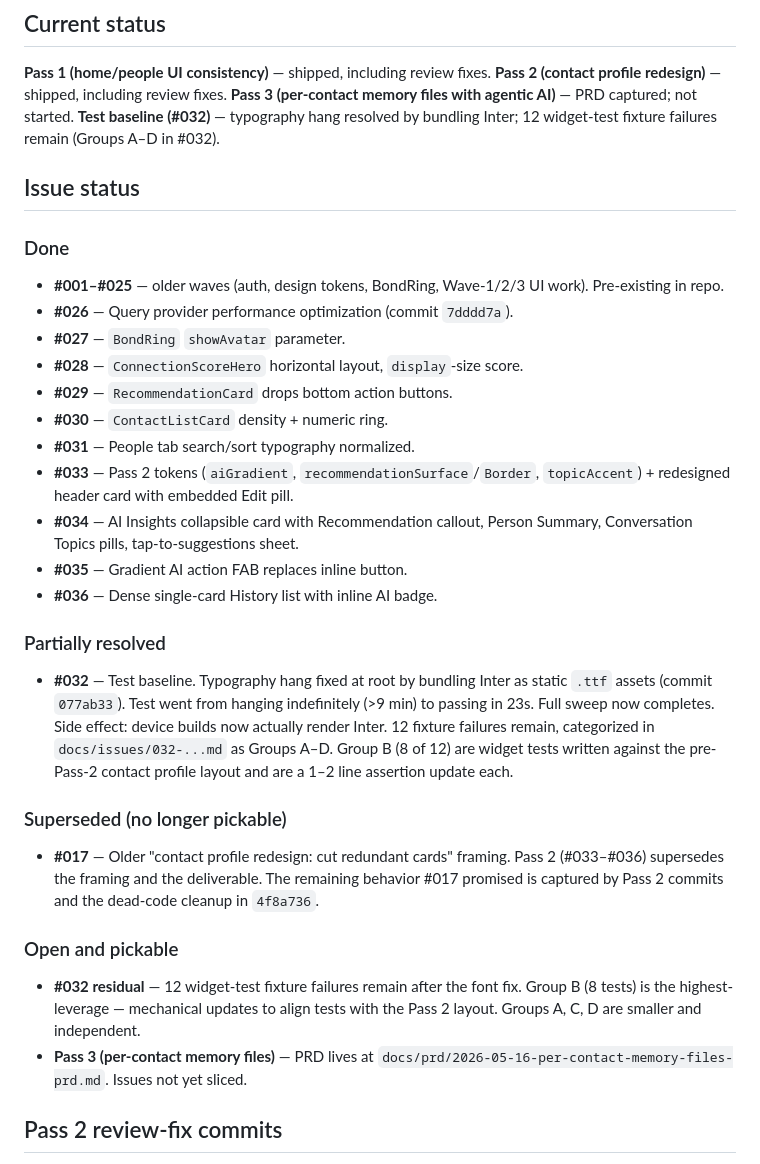
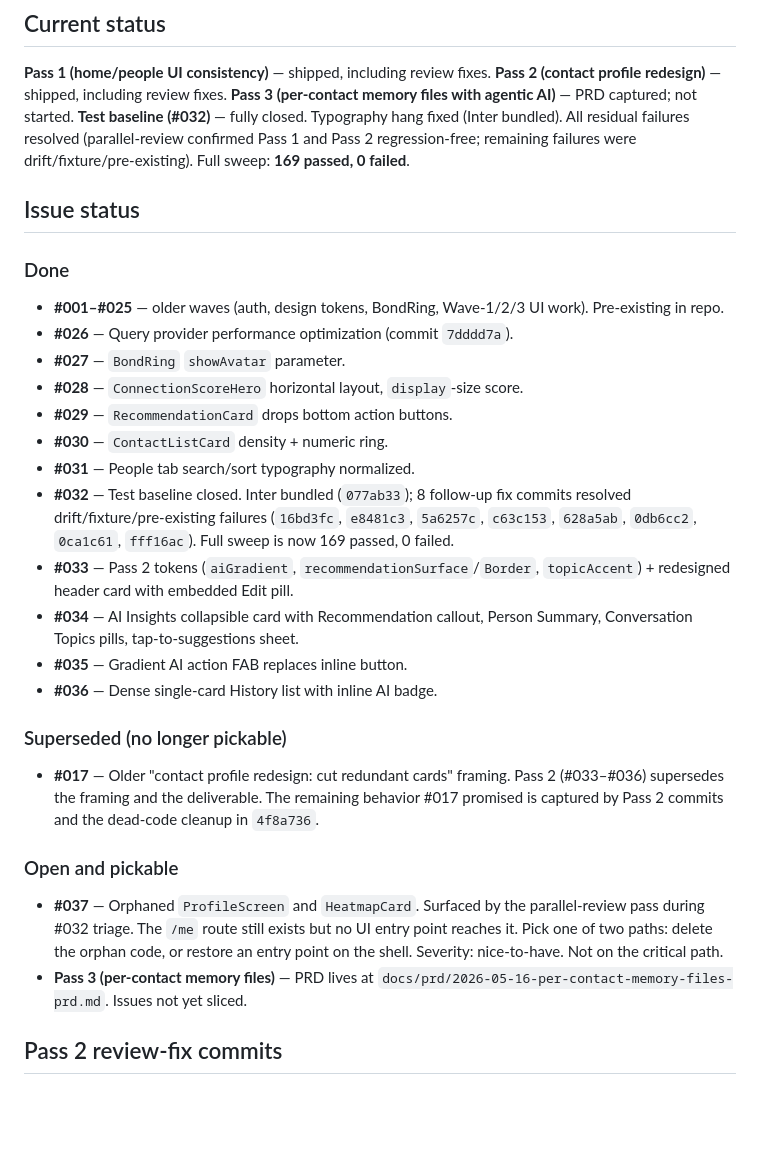
Before and after one commit to 0xdwe/ConnectMeSS8, a Markdown page: progress.md, the part around one of its changes. Drawn GitHub-style; blank space fills up the shorter version.

```diff
--- a/progress.md
+++ b/progress.md
@@ -5,7 +5,7 @@
 **Pass 1 (home/people UI consistency)** — shipped, including review fixes.
 **Pass 2 (contact profile redesign)** — shipped, including review fixes.
 **Pass 3 (per-contact memory files with agentic AI)** — PRD captured; not started.
-**Test baseline (#032)** — typography hang resolved by bundling Inter; 12 widget-test fixture failures remain (Groups A–D in #032).
+**Test baseline (#032)** — fully closed. Typography hang fixed (Inter bundled). All residual failures resolved (parallel-review confirmed Pass 1 and Pass 2 regression-free; remaining failures were drift/fixture/pre-existing). Full sweep: **169 passed, 0 failed**.
 
 ## Issue status
 
@@ -18,21 +18,11 @@
 - **#029** — `RecommendationCard` drops bottom action buttons.
 - **#030** — `ContactListCard` density + numeric ring.
 - **#031** — People tab search/sort typography normalized.
+- **#032** — Test baseline closed. Inter bundled (`077ab33`); 8 follow-up fix commits resolved drift/fixture/pre-existing failures (`16bd3fc`, `e8481c3`, `5a6257c`, `c63c153`, `628a5ab`, `0db6cc2`, `0ca1c61`, `fff16ac`). Full sweep is now 169 passed, 0 failed.
 - **#033** — Pass 2 tokens (`aiGradient`, `recommendationSurface`/`Border`, `topicAccent`) + redesigned header card with embedded Edit pill.
 - **#034** — AI Insights collapsible card with Recommendation callout, Person Summary, Conversation Topics pills, tap-to-suggestions sheet.
 - **#035** — Gradient AI action FAB replaces inline button.
 - **#036** — Dense single-card History list with inline AI badge.
-
-### Partially resolved
-
-- **#032** — Test baseline. Typography hang fixed at root by bundling
-  Inter as static `.ttf` assets (commit `077ab33`). Test went from
-  hanging indefinitely (>9 min) to passing in 23s. Full sweep now
-  completes. Side effect: device builds now actually render Inter.
-  12 fixture failures remain, categorized in `docs/issues/032-...md`
-  as Groups A–D. Group B (8 of 12) are widget tests written against
-  the pre-Pass-2 contact profile layout and are a 1–2 line assertion
-  update each.
 
 ### Superseded (no longer pickable)
 
@@ -40,11 +30,14 @@
 
 ### Open and pickable
 
-- **#032 residual** — 12 widget-test fixture failures remain after the
-  font fix. Group B (8 tests) is the highest-leverage — mechanical
-  updates to align tests with the Pass 2 layout. Groups A, C, D are
-  smaller and independent.
-- **Pass 3 (per-contact memory files)** — PRD lives at `docs/prd/2026-05-16-per-contact-memory-files-prd.md`. Issues not yet sliced.
+- **#037** — Orphaned `ProfileScreen` and `HeatmapCard`. Surfaced by
+  the parallel-review pass during #032 triage. The `/me` route still
+  exists but no UI entry point reaches it. Pick one of two paths:
+  delete the orphan code, or restore an entry point on the shell.
+  Severity: nice-to-have. Not on the critical path.
+- **Pass 3 (per-contact memory files)** — PRD lives at
+  `docs/prd/2026-05-16-per-contact-memory-files-prd.md`. Issues not
+  yet sliced.
 
 ## Pass 2 review-fix commits
 
```
Also changed, not shown: other parts of progress.md (+18 -8 lines), docs/issues/032-test-suite-baseline-failures.md (+22 -0 lines).
